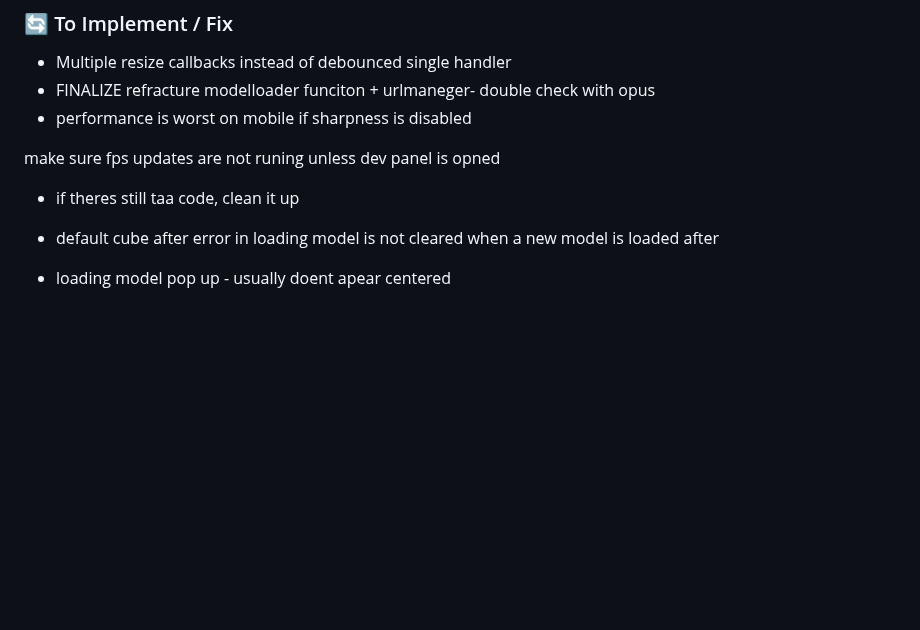
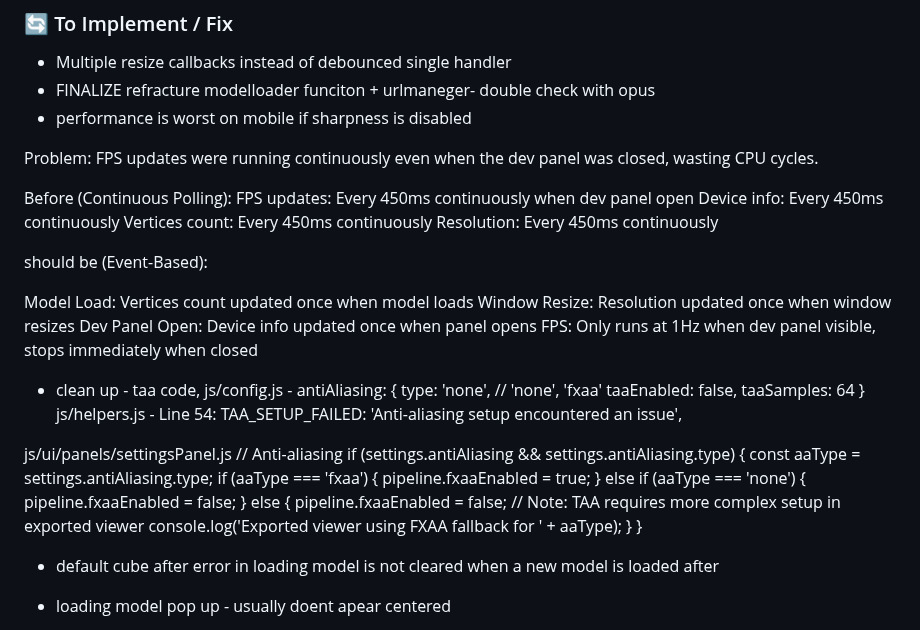
Before and after one commit to NuninhoSousa25/3DGS_Babylonjs_based, a Markdown page: README.md, the part around the change. Drawn GitHub-style; blank space fills up the shorter version.

```diff
--- a/README.md
+++ b/README.md
@@ -9,8 +9,46 @@ A comprehensive 3D model viewer built with Babylon.js, specifically optimized fo
 - FINALIZE refracture modelloader funciton  + urlmaneger- double check with opus
 - performance is worst on mobile if sharpness is disabled
 
-make sure fps updates are not runing unless dev panel is opned
-- if theres still taa code, clean it up
+Problem: FPS updates were running continuously even when the dev panel was closed, wasting CPU cycles.
+
+Before (Continuous Polling):
+FPS updates: Every 450ms continuously when dev panel open
+Device info: Every 450ms continuously
+Vertices count: Every 450ms continuously
+Resolution: Every 450ms continuously
+
+should be (Event-Based):
+
+Model Load: Vertices count updated once when model loads
+Window Resize: Resolution updated once when window resizes
+Dev Panel Open: Device info updated once when panel opens
+FPS: Only runs at 1Hz when dev panel visible, stops immediately when closed
+
+-  clean up - taa code,
+js/config.js - antiAliasing: {
+    type: 'none',                   // 'none', 'fxaa'
+    taaEnabled: false,
+    taaSamples: 64
+}
+js/helpers.js - Line 54:
+TAA_SETUP_FAILED: 'Anti-aliasing setup encountered an issue',
+
+
+js/ui/panels/settingsPanel.js
+// Anti-aliasing
+if (settings.antiAliasing && settings.antiAliasing.type) {
+    const aaType = settings.antiAliasing.type;
+    if (aaType === 'fxaa') {
+        pipeline.fxaaEnabled = true;
+    } else if (aaType === 'none') {
+        pipeline.fxaaEnabled = false;
+    } else {
+        pipeline.fxaaEnabled = false;
+        // Note: TAA requires more complex setup in exported viewer
+        console.log('Exported viewer using FXAA fallback for ' + aaType);
+    }
+}
+
 
 - default cube after error in loading model is not cleared when a new model is loaded after
 - loading model pop up - usually doent apear centered
```
